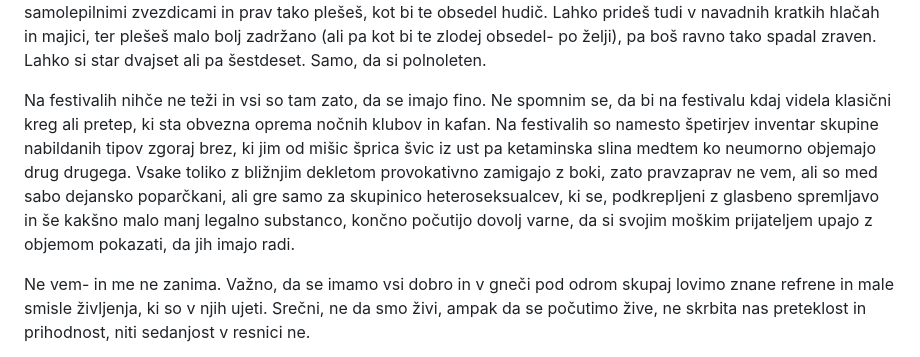
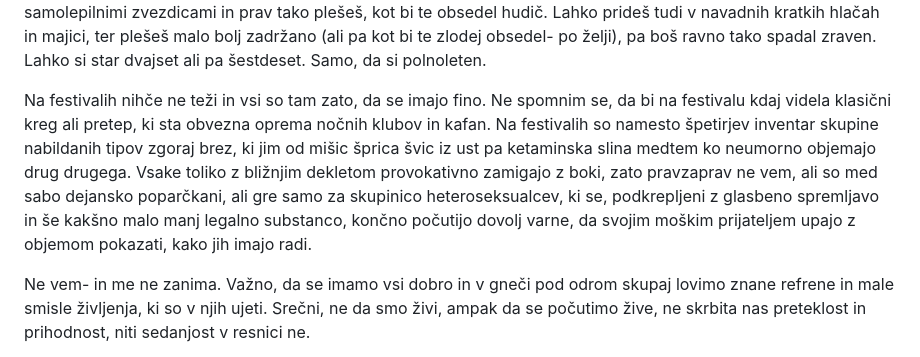
Before and after one commit to ursakacar/blebet, a Markdown page: content/posts/2301-festival.md, the part around the change. GitHub-like rendering.

Commit message:
fix festival typo

```diff
--- a/content/posts/2301-festival.md
+++ b/content/posts/2301-festival.md
@@ -18,7 +18,7 @@ Festivali so kot letališča. Kraji, kjer je čas izkrivljen, pravila ne obstaja
 
 Festivali so območja brez začrtanih smernic oblačenja. Se želiš oviti v vrečo za krompir? Ovenčati z verigami, odeti v črno ali pa skakljati pred šankom v barvah mavrice? Ni problema! Lahko si na glavo deneš tisto vakumsko gumo za odmaševanje odtokov in se delaš, da si samorog (preverjeno- sem videla letos!). Ne glede na tvoj spol lahko nase navlečeš bikinke, se posuješ z bleščicami, si nadeneš lasuljo, umetne trepalnice in preveč mejkapa ter divje plešeš, kot bi te obsedel hudič. Ne glede na tvojo kilažo se lahko oviješ v mrežasto in/ali prozorno, oprijeto ter dve številki premajhno oblekico, si intimne predele prekriješ z miniaturnimi tangicami, niple pa prelepiš s svetlečimi samolepilnimi zvezdicami in prav tako plešeš, kot bi te obsedel hudič. Lahko prideš tudi v navadnih kratkih hlačah in majici, ter plešeš malo bolj zadržano (ali pa kot bi te zlodej obsedel- po želji), pa boš ravno tako spadal zraven. Lahko si star dvajset ali pa šestdeset. Samo, da si polnoleten.
 
-Na festivalih nihče ne teži in vsi so tam zato, da se imajo fino. Ne spomnim se, da bi na festivalu kdaj videla klasični kreg ali pretep, ki sta obvezna oprema nočnih klubov in kafan. Na festivalih so namesto špetirjev inventar skupine nabildanih tipov zgoraj brez, ki jim od mišic šprica švic iz ust pa ketaminska slina medtem ko neumorno objemajo drug drugega. Vsake toliko z bližnjim dekletom provokativno zamigajo z boki, zato pravzaprav ne vem, ali so med sabo dejansko poparčkani, ali gre samo za skupinico heteroseksualcev, ki se, podkrepljeni z glasbeno spremljavo in še kakšno malo manj legalno substanco, končno počutijo dovolj varne, da si svojim moškim prijateljem upajo z objemom pokazati, da jih imajo radi.
+Na festivalih nihče ne teži in vsi so tam zato, da se imajo fino. Ne spomnim se, da bi na festivalu kdaj videla klasični kreg ali pretep, ki sta obvezna oprema nočnih klubov in kafan. Na festivalih so namesto špetirjev inventar skupine nabildanih tipov zgoraj brez, ki jim od mišic šprica švic iz ust pa ketaminska slina medtem ko neumorno objemajo drug drugega. Vsake toliko z bližnjim dekletom provokativno zamigajo z boki, zato pravzaprav ne vem, ali so med sabo dejansko poparčkani, ali gre samo za skupinico heteroseksualcev, ki se, podkrepljeni z glasbeno spremljavo in še kakšno malo manj legalno substanco, končno počutijo dovolj varne, da svojim moškim prijateljem upajo z objemom pokazati, kako jih imajo radi.
 
 Ne vem- in me ne zanima. Važno, da se imamo vsi dobro in v gneči pod odrom skupaj lovimo znane refrene in male smisle življenja, ki so v njih ujeti. Srečni, ne da smo živi, ampak da se počutimo žive, ne skrbita nas preteklost in prihodnost, niti sedanjost v resnici ne.
 
```
